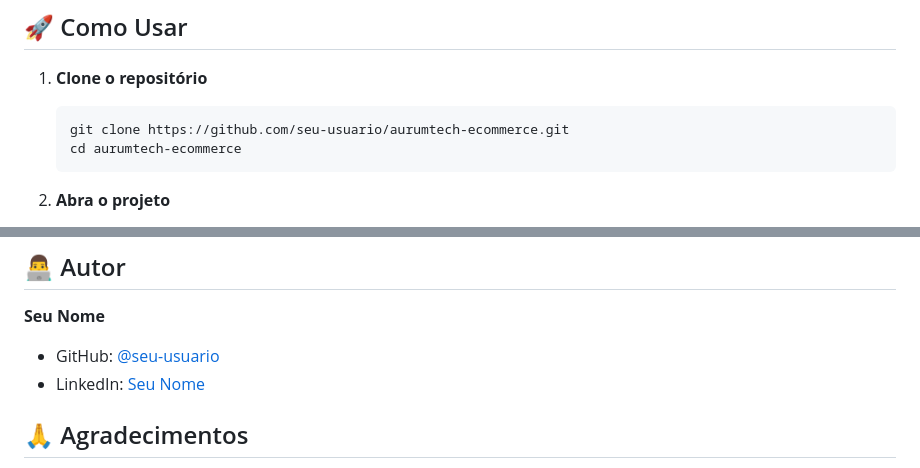
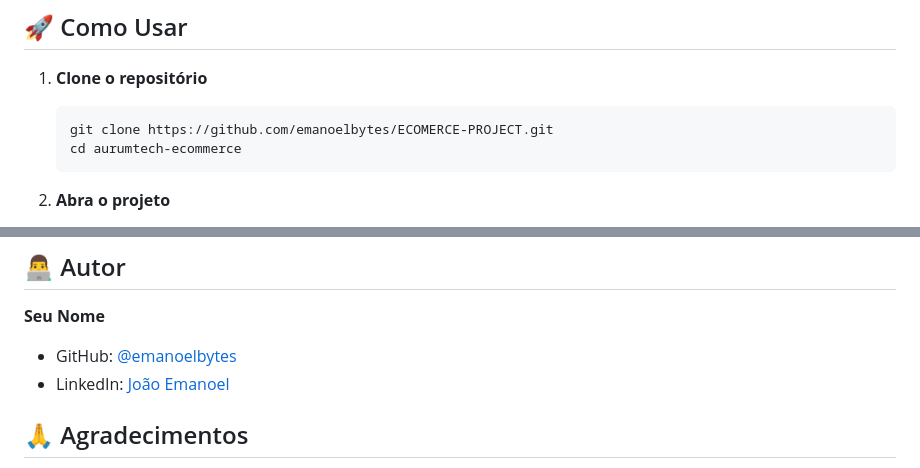
Before and after one commit to emanoelbytes/ECOMERCE-PROJECT, a Markdown page: README.md, 2 parts joined by grey strips. Rendered like a GitHub page.

Commit message:
Atulializão-readme

````diff
--- a/README.md
+++ b/README.md
@@ -55,7 +55,7 @@ ECOMERCE-PROJECT/
 
 1. **Clone o repositório**
    ```bash
-   git clone https://github.com/seu-usuario/aurumtech-ecommerce.git
+   git clone https://github.com/emanoelbytes/ECOMERCE-PROJECT.git
    cd aurumtech-ecommerce
    ```
 
@@ -136,8 +136,8 @@ Este projeto está sob a licença MIT. Veja o arquivo [LICENSE](LICENSE) para ma
 ## 👨‍💻 Autor
 
 **Seu Nome**
-- GitHub: [@seu-usuario](https://github.com/seu-usuario)
-- LinkedIn: [Seu Nome](https://linkedin.com/in/seu-perfil)
+- GitHub: [@emanoelbytes](https://github.com/emanoelbytes)
+- LinkedIn: [João Emanoel](https://www.linkedin.com/in/jo%C3%A3o-emanoel-19898a366/)
 
 ## 🙏 Agradecimentos
 
````
